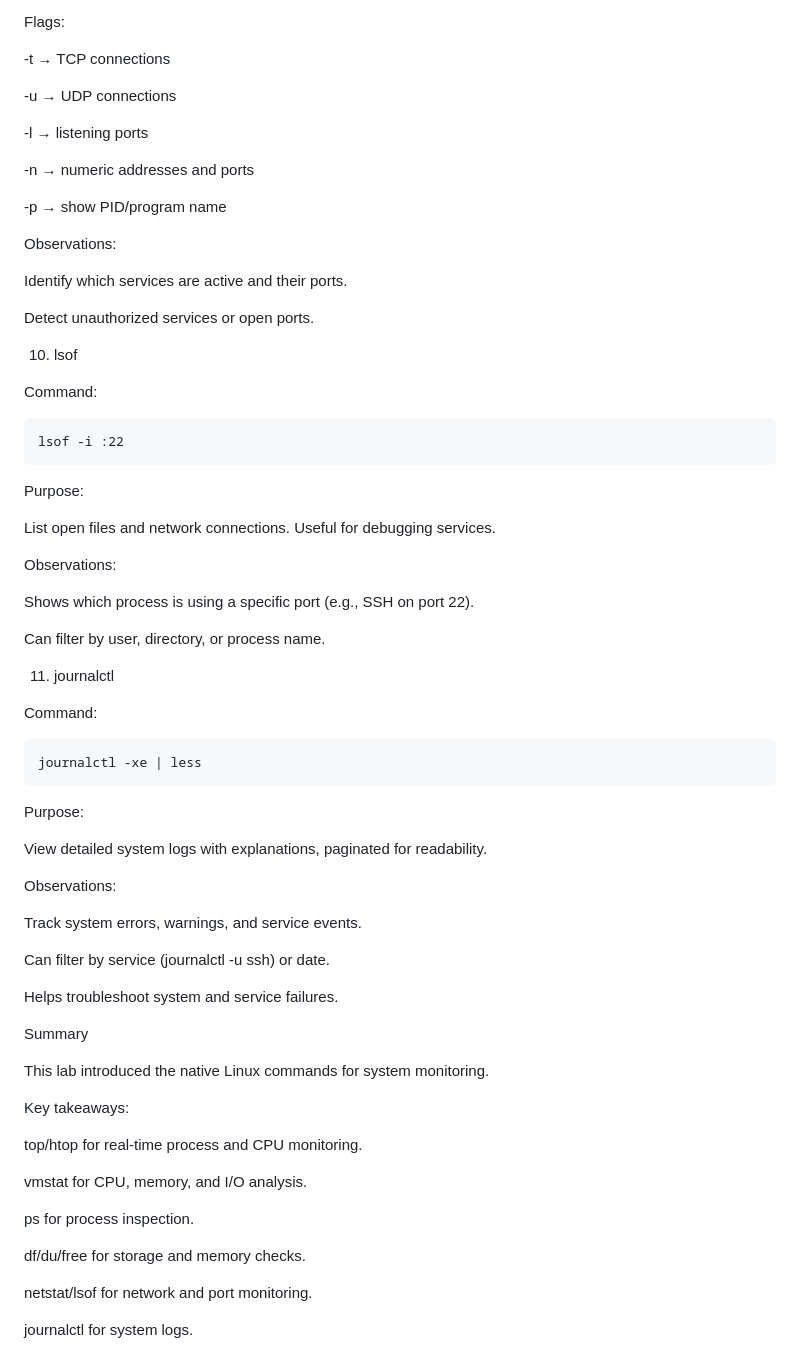
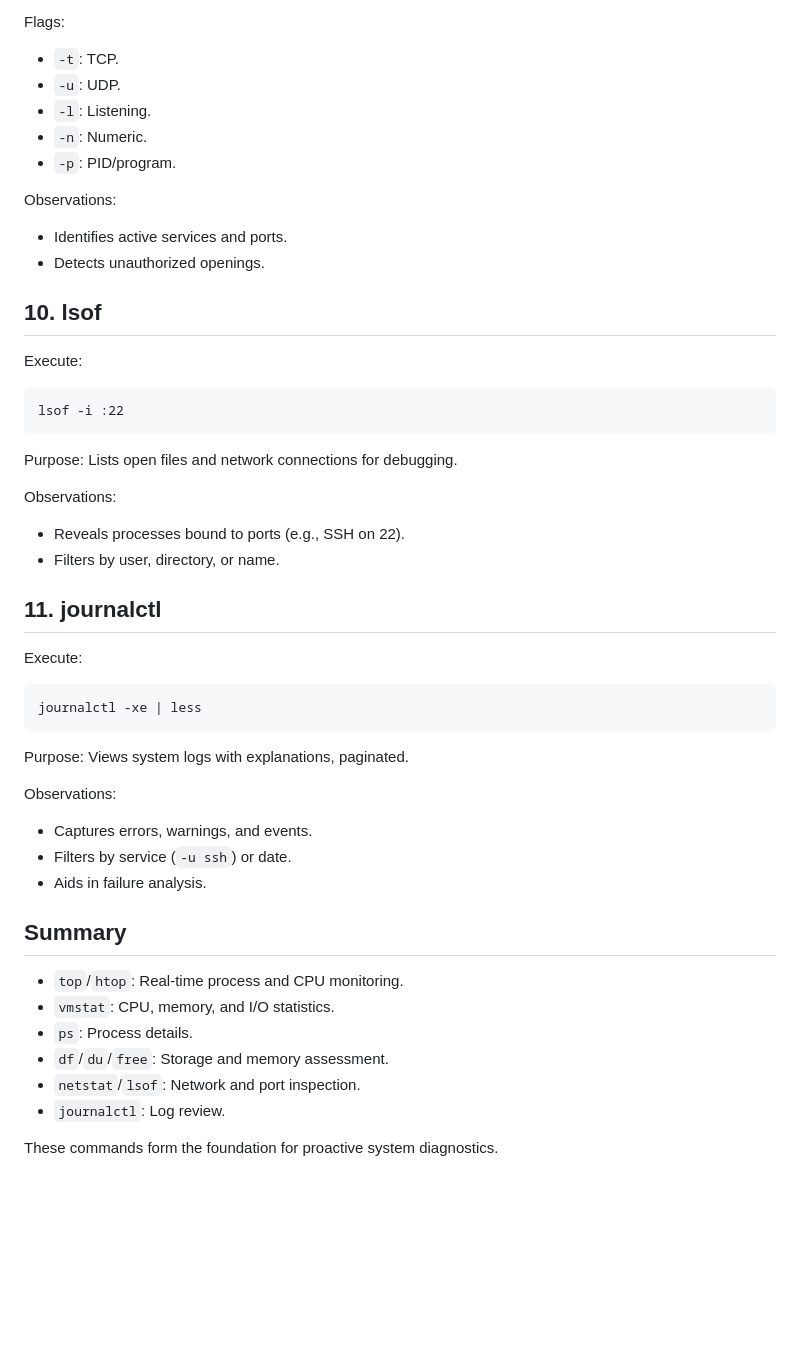
Before and after one commit to enriqueworkspace/system-admin-labs, a Markdown page: 01-linux-administration/06-basic-monitoring/README.md, the part around one of its changes. Drawn GitHub-style; blank space fills up the shorter version.

Commit message:
Revise README for Basic Monitoring with Linux Commands
Updated the README for Basic Monitoring lab to enhance clarity and organization of content.

````diff
--- a/01-linux-administration/06-basic-monitoring/README.md
+++ b/01-linux-administration/06-basic-monitoring/README.md
@@ -252,86 +127,46 @@ List listening ports, network connections, and associated processes.
 
 Flags:
-
--t → TCP connections
-
--u → UDP connections
-
--l → listening ports
-
--n → numeric addresses and ports
-
--p → show PID/program name
+- `-t`: TCP.
+- `-u`: UDP.
+- `-l`: Listening.
+- `-n`: Numeric.
+- `-p`: PID/program.
 
 Observations:
+- Identifies active services and ports.
+- Detects unauthorized openings.
 
-Identify which services are active and their ports.
-
-Detect unauthorized services or open ports.
-
-
-
-10. lsof
-
-
-
-Command:
-
+## 10. lsof
+Execute:
 ```
 lsof -i :22
 ```
 
-Purpose:
-
-List open files and network connections. Useful for debugging services.
+Purpose: Lists open files and network connections for debugging.
 
 Observations:
+- Reveals processes bound to ports (e.g., SSH on 22).
+- Filters by user, directory, or name.
 
-Shows which process is using a specific port (e.g., SSH on port 22).
-
-Can filter by user, directory, or process name.
-
-
-
-11. journalctl
-
-
-
-Command:
-
+## 11. journalctl
+Execute:
 ```
 journalctl -xe | less
 ```
 
-Purpose:
-
-View detailed system logs with explanations, paginated for readability.
+Purpose: Views system logs with explanations, paginated.
 
 Observations:
+- Captures errors, warnings, and events.
+- Filters by service (`-u ssh`) or date.
+- Aids in failure analysis.
 
-Track system errors, warnings, and service events.
+## Summary
+- `top`/`htop`: Real-time process and CPU monitoring.
+- `vmstat`: CPU, memory, and I/O statistics.
+- `ps`: Process details.
+- `df`/`du`/`free`: Storage and memory assessment.
+- `netstat`/`lsof`: Network and port inspection.
+- `journalctl`: Log review.
 
-Can filter by service (journalctl -u ssh) or date.
-
-Helps troubleshoot system and service failures.
-
-
-
-Summary
-
-
-
-This lab introduced the native Linux commands for system monitoring.
-
-Key takeaways:
-
-top/htop for real-time process and CPU monitoring.
-
-vmstat for CPU, memory, and I/O analysis.
-
-ps for process inspection.
-
-df/du/free for storage and memory checks.
-
-netstat/lsof for network and port monitoring.
-
-journalctl for system logs.
+These commands form the foundation for proactive system diagnostics.
````
Also changed, not shown: other parts of 01-linux-administration/06-basic-monitoring/README.md (+65 -190 lines).
